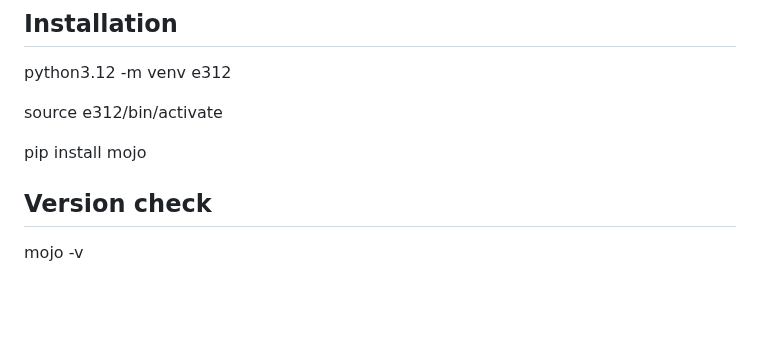
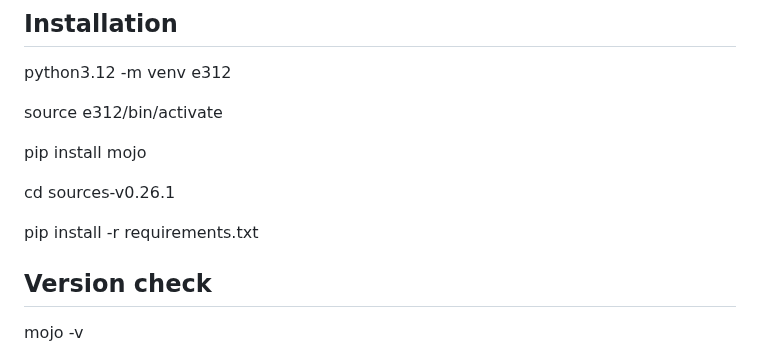
Before and after one commit to ahmetax/Practical-Mojo-Examples, a Markdown page: README.md, the part around the change. Rendered like a GitHub page; blank space fills up the shorter version.

Commit message:
python libraries

```diff
--- a/README.md
+++ b/README.md
@@ -28,6 +28,10 @@ python3.12 -m venv e312
 source e312/bin/activate
 
 pip install mojo
+
+cd sources-v0.26.1
+
+pip install -r requirements.txt
 
 ## Version check
 
```
